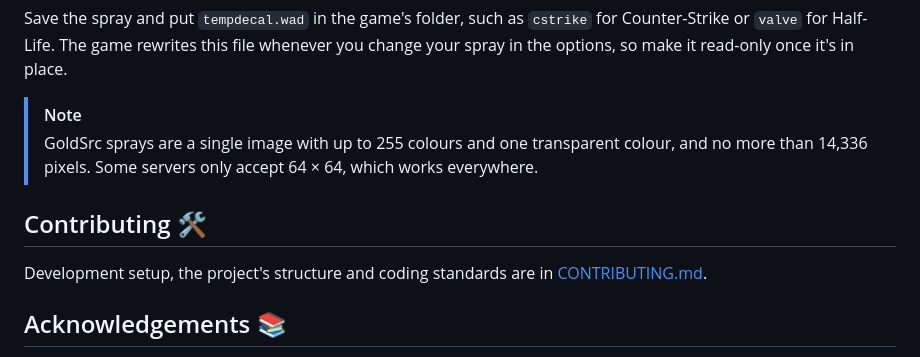
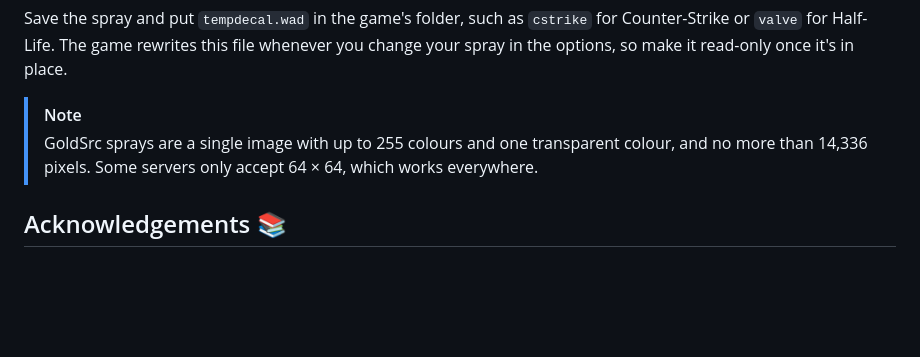
Before and after one commit to JamesIves/spraylogo-maker, a Markdown page: README.md, the part around the change. Rendered like a GitHub page; blank space fills up the shorter version.

Commit message:
docs: remove contributing mention from main readme

```diff
--- a/README.md
+++ b/README.md
@@ -41,10 +41,6 @@ Save the spray and put `tempdecal.wad` in the game's folder, such as `cstrike` f
 > [!NOTE]
 > GoldSrc sprays are a single image with up to 255 colours and one transparent colour, and no more than 14,336 pixels. Some servers only accept 64 × 64, which works everywhere.
 
-## Contributing 🛠️
-
-Development setup, the project's structure and coding standards are in [CONTRIBUTING.md](CONTRIBUTING.md).
-
 ## Acknowledgements 📚
 
 - [VTFLib and VTFEdit](https://github.com/NeilJed/VTFLib), the reference for the VTF header layout, formats and flags.
```
